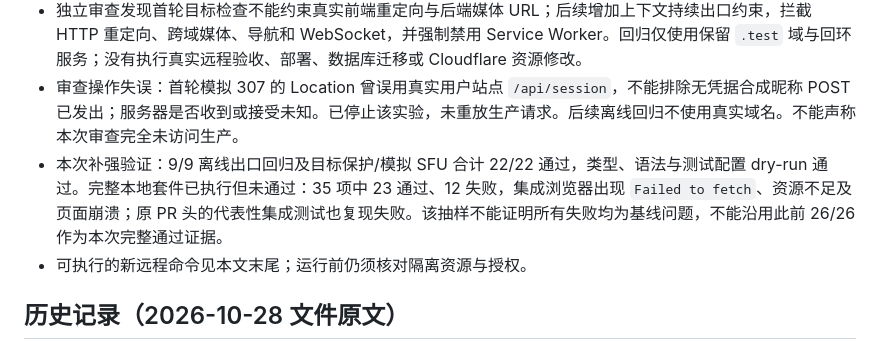
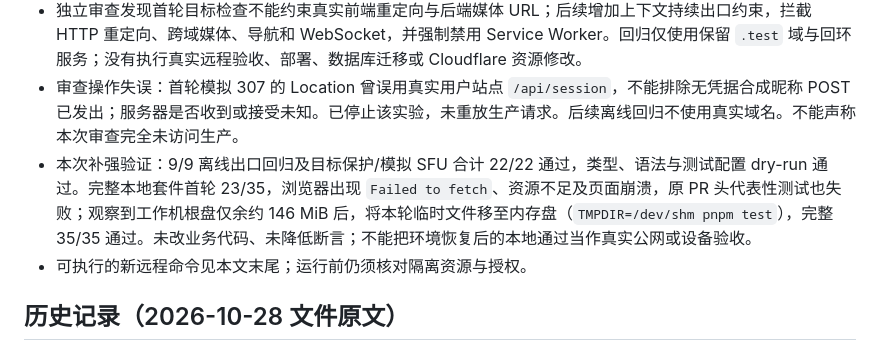
Before and after one commit to lyrnoxfan/cloudflare-anon-chat, a Markdown page: docs/DEPLOYMENT_STATUS.md, the part around the change. GitHub-like rendering.

Commit message:
Record full local regression after temporary-storage recovery

```diff
--- a/docs/DEPLOYMENT_STATUS.md
+++ b/docs/DEPLOYMENT_STATUS.md
@@ -7,7 +7,7 @@
 - 当前未取得可用的单独隔离真实 SFU 目标，也没有 Android/iOS 真机验收结果。不得将本地 21 项或历史浏览器合成媒体结果改写为真机、公网通话或本版本整体验收通过。
 - 独立审查发现首轮目标检查不能约束真实前端重定向与后端媒体 URL；后续增加上下文持续出口约束，拦截 HTTP 重定向、跨域媒体、导航和 WebSocket，并强制禁用 Service Worker。回归仅使用保留 `.test` 域与回环服务；没有执行真实远程验收、部署、数据库迁移或 Cloudflare 资源修改。
 - 审查操作失误：首轮模拟 307 的 Location 曾误用真实用户站点 `/api/session`，不能排除无凭据合成昵称 POST 已发出；服务器是否收到或接受未知。已停止该实验，未重放生产请求。后续离线回归不使用真实域名。不能声称本次审查完全未访问生产。
-- 本次补强验证：9/9 离线出口回归及目标保护/模拟 SFU 合计 22/22 通过，类型、语法与测试配置 dry-run 通过。完整本地套件已执行但未通过：35 项中 23 通过、12 失败，集成浏览器出现 `Failed to fetch`、资源不足及页面崩溃；原 PR 头的代表性集成测试也复现失败。该抽样不能证明所有失败均为基线问题，不能沿用此前 26/26 作为本次完整通过证据。
+- 本次补强验证：9/9 离线出口回归及目标保护/模拟 SFU 合计 22/22 通过，类型、语法与测试配置 dry-run 通过。完整本地套件首轮 23/35，浏览器出现 `Failed to fetch`、资源不足及页面崩溃，原 PR 头代表性测试也失败；观察到工作机根盘仅余约 146 MiB 后，将本轮临时文件移至内存盘（`TMPDIR=/dev/shm pnpm test`），完整 35/35 通过。未改业务代码、未降低断言；不能把环境恢复后的本地通过当作真实公网或设备验收。
 - 可执行的新远程命令见本文末尾；运行前仍须核对隔离资源与授权。
 
 ## 历史记录（2026-10-28 文件原文）
```
